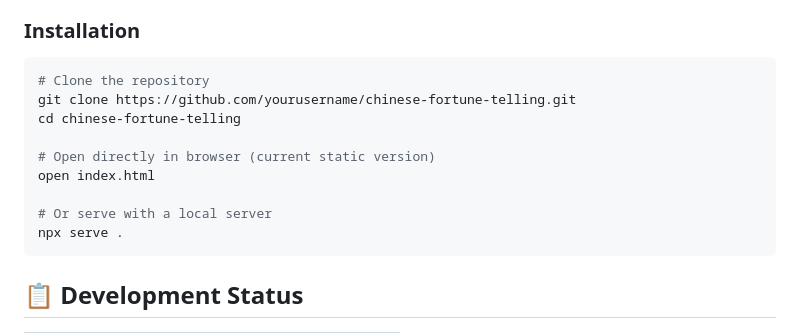
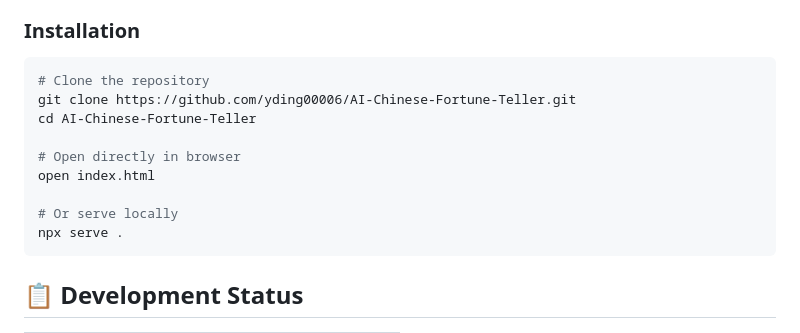
Before and after one commit to yding00006/AI-Chinese-Fortune-Teller, a Markdown page: README.md, the part around the change. Drawn GitHub-style.

````diff
--- a/README.md
+++ b/README.md
@@ -60,13 +60,13 @@ chinese-fortune-telling/
 
 ```bash
 # Clone the repository
-git clone https://github.com/yourusername/chinese-fortune-telling.git
-cd chinese-fortune-telling
+git clone https://github.com/yding00006/AI-Chinese-Fortune-Teller.git
+cd AI-Chinese-Fortune-Teller
 
-# Open directly in browser (current static version)
+# Open directly in browser
 open index.html
 
-# Or serve with a local server
+# Or serve locally
 npx serve .
 ```
 
````
